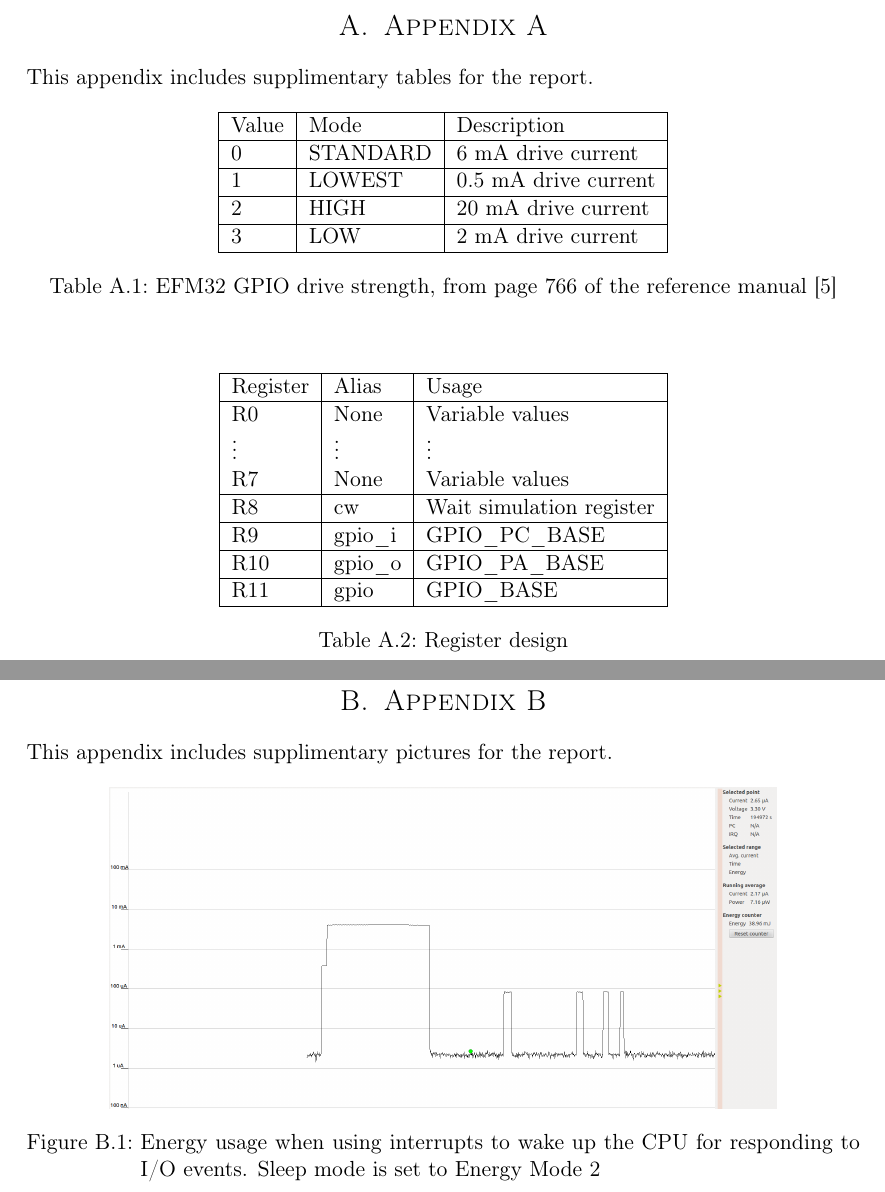
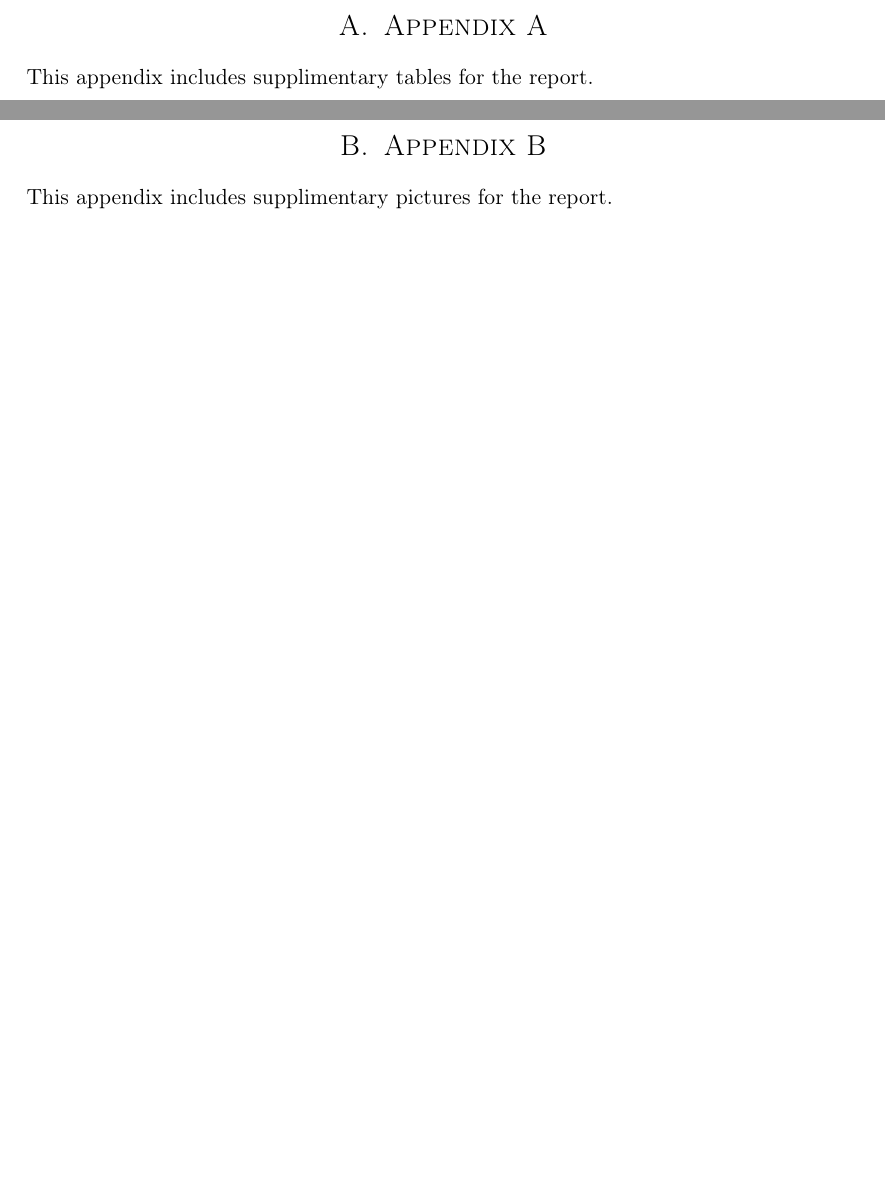
Before and after one commit to cristeahub/eeds, a LaTeX document (ex2/report/report.tex, which reads ex2/report/appendix/a.tex, ex2/report/appendix/b.tex): two parts of pages 13 and 14 of 14, joined at a grey line, cut so that both start at the same text, the shorter picture padded with empty space. Compiled offline with pdfLaTeX.

Commit message:
Cleanup appendices

```diff
--- a/ex2/report/appendix/a.tex
+++ b/ex2/report/appendix/a.tex
@@ -2,47 +2,3 @@
 \label{appenix:a}
 
 This appendix includes supplimentary tables for the report.
-
-\begin{table}[ht!]
-    \begin{center}
-    \begin{tabular}{| l | l | l |}
-        \hline
-        Value   & Mode      & Description \\
-        \hline
-        0       & STANDARD  & 6 mA drive current \\
-        \hline
-        1       & LOWEST    & 0.5 mA drive current \\
-        \hline
-        2       & HIGH      & 20 mA drive current \\
-        \hline
-        3       & LOW       & 2 mA drive current \\
-        \hline
-    \end{tabular}
-    \caption{EFM32 GPIO drive strength, from page 766 of the reference manual \cite{efm32gg-ref-man}}
-    \label{tab:drive_strength}
-    \end{center}
-\end{table}
-
-\begin{table}[ht!]
-    \begin{center}
-    \begin{tabular}{ | l | l | l | }
-        \hline
-        Register    & Alias     & Usage \\
-        \hline
-        R0          & None      & Variable values\\
-        \vdots      & \vdots    & \vdots \\
-        R7          & None      & Variable values \\
-        \hline
-        R8          & cw        & Wait simulation register \\
-        \hline
-        R9          & gpio\_i   & GPIO\_PC\_BASE \\
-        \hline
-        R10         & gpio\_o   & GPIO\_PA\_BASE \\
-        \hline
-        R11         & gpio      & GPIO\_BASE \\
-        \hline
-    \end{tabular}
-    \caption{Register design}
-    \label{tab:register_design}
-    \end{center}
-\end{table}
--- a/ex2/report/appendix/b.tex
+++ b/ex2/report/appendix/b.tex
@@ -2,11 +2,3 @@
 \label{appendix:b}
 
 This appendix includes supplimentary pictures for the report.
-
-\begin{figure}[ht!]
-    \begin{center}
-    \includegraphics[width=0.8\textwidth]{assets/img/interrupt_deep_sleep.png}
-    \caption{Energy usage when using interrupts to wake up the CPU for responding to I/O events. Sleep mode is set to Energy Mode 2}
-    \label{fig:interrupt_io_deep_sleep}
-    \end{center}
-\end{figure}
```
